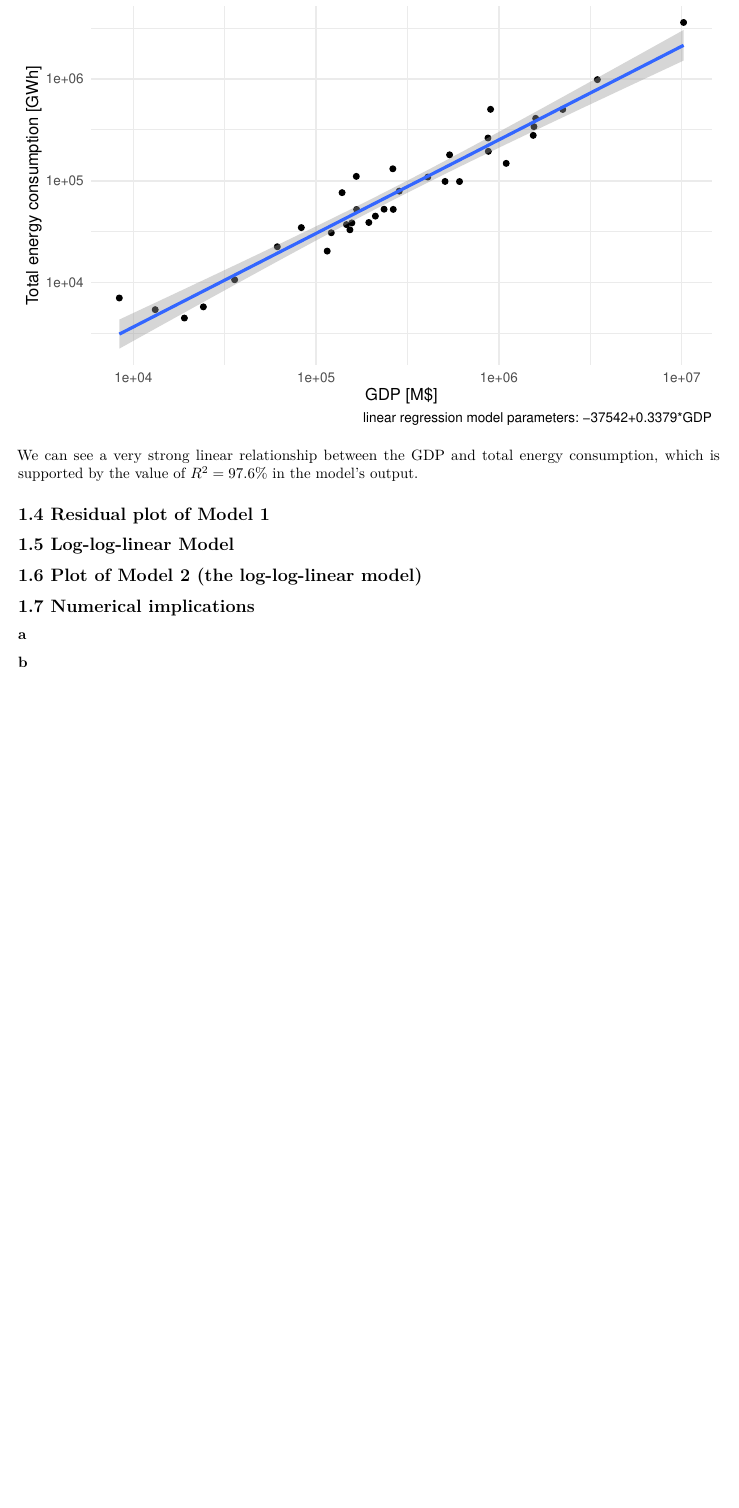
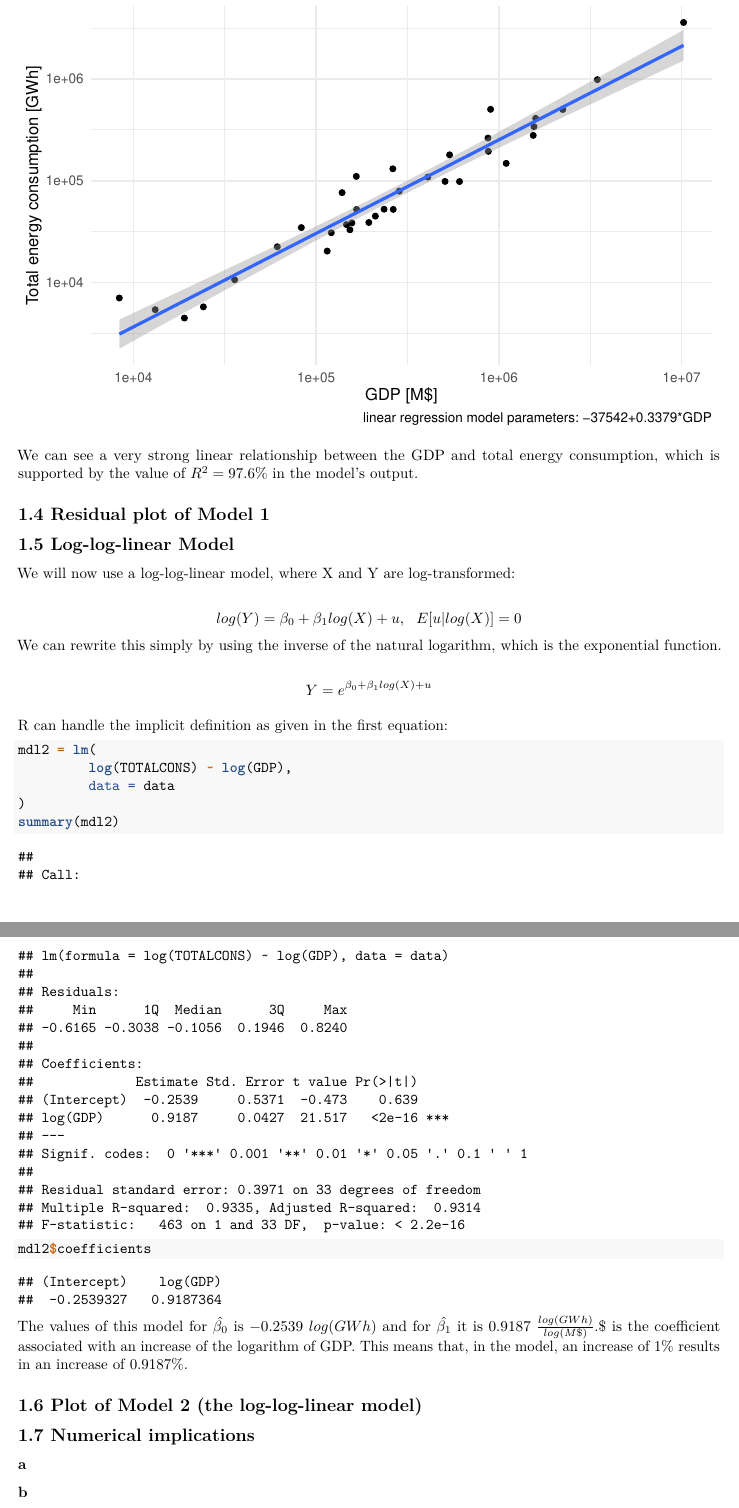
Before and after one commit to jami07/EconometricsI, an R Markdown document (CS1/CS1.Rmd): part of page 5 of 5 before the commit and two parts of pages 5 and 6 of 6 after it, the two joined at a grey line, cut so that both start at the same text, the shorter picture padded with empty space. Rendered offline with R 4.5, knitr and Pandoc, then LaTeX, with nearby package versions.

Commit message:
added 1.5

````diff
--- a/CS1/CS1.Rmd
+++ b/CS1/CS1.Rmd
@@ -119,7 +119,32 @@ We can see a very strong linear relationship between the GDP and total energy co
 
 ## 1.5 Log-log-linear Model
 
+We will now use a log-log-linear model, where X and Y are log-transformed:
 
+$$
+log(Y) = \beta_0 + \beta_1 log(X) + u, \ \ E[u|log(X)]=0
+$$
+We can rewrite this simply by using the inverse of the natural logarithm, which is the exponential function.
+
+$$
+Y = e^{\beta_0 + \beta_1 log(X) + u}
+$$
+
+R can handle the implicit definition as given in the first equation:
+
+```{r}
+mdl2 = lm(
+         log(TOTALCONS) ~ log(GDP),
+         data = data
+)
+summary(mdl2)
+```
+
+```{r}
+mdl2$coefficients
+```
+The values of this model for $\hat{\beta_0}$ is $-0.2539 \ log(GWh)$ and for $\hat{\beta_1}$ it is $0.9187 \ \frac{log(GWh)}{log(M\$)}.
+$\hat{\beta_1}$ is the coefficient associated with an increase of the logarithm of GDP. This means that, in the model, an increase of $1\%$ results in an increase of $0.9187\%$.
 
 ## 1.6 Plot of Model 2 (the log-log-linear model)
 
````
